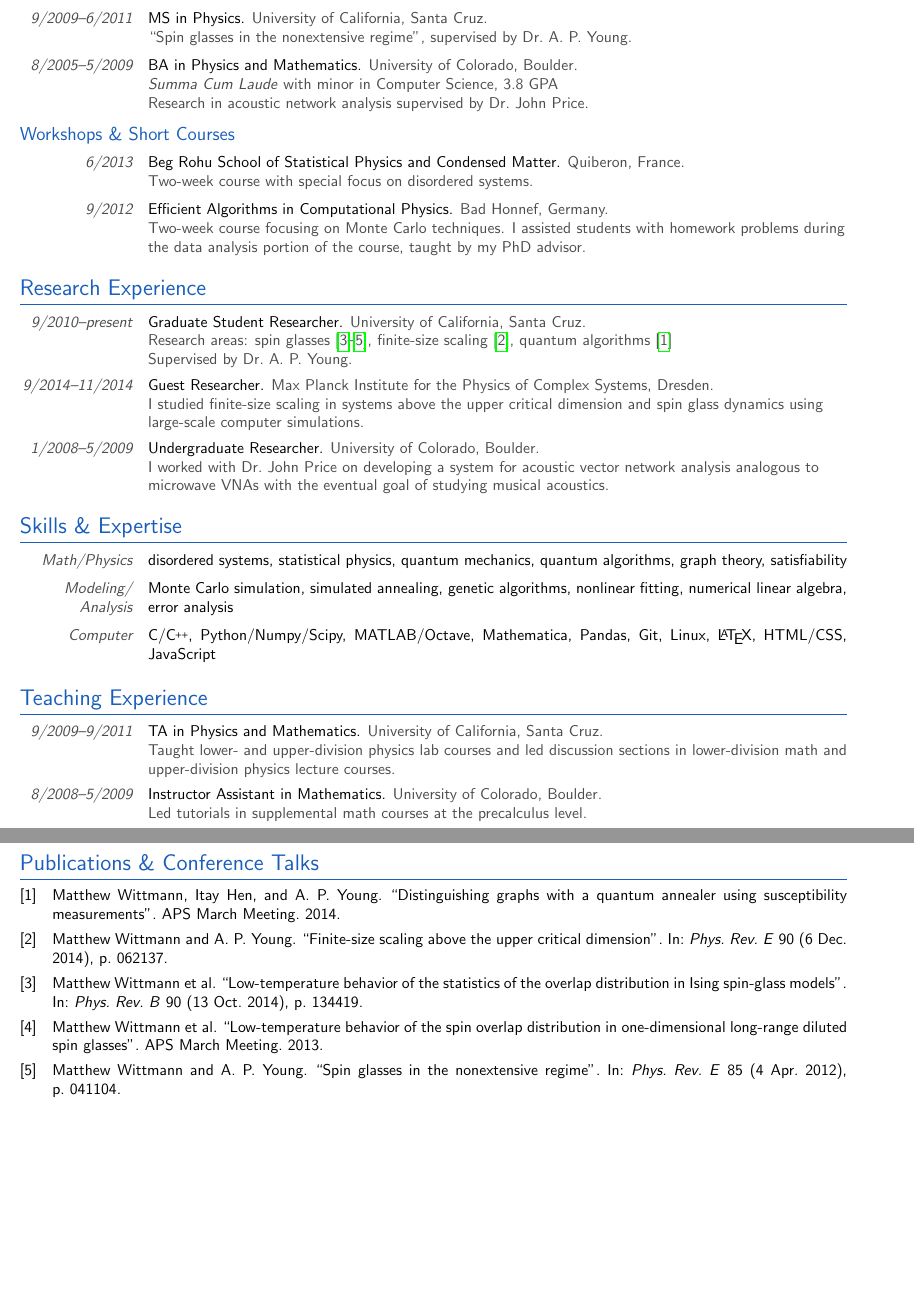
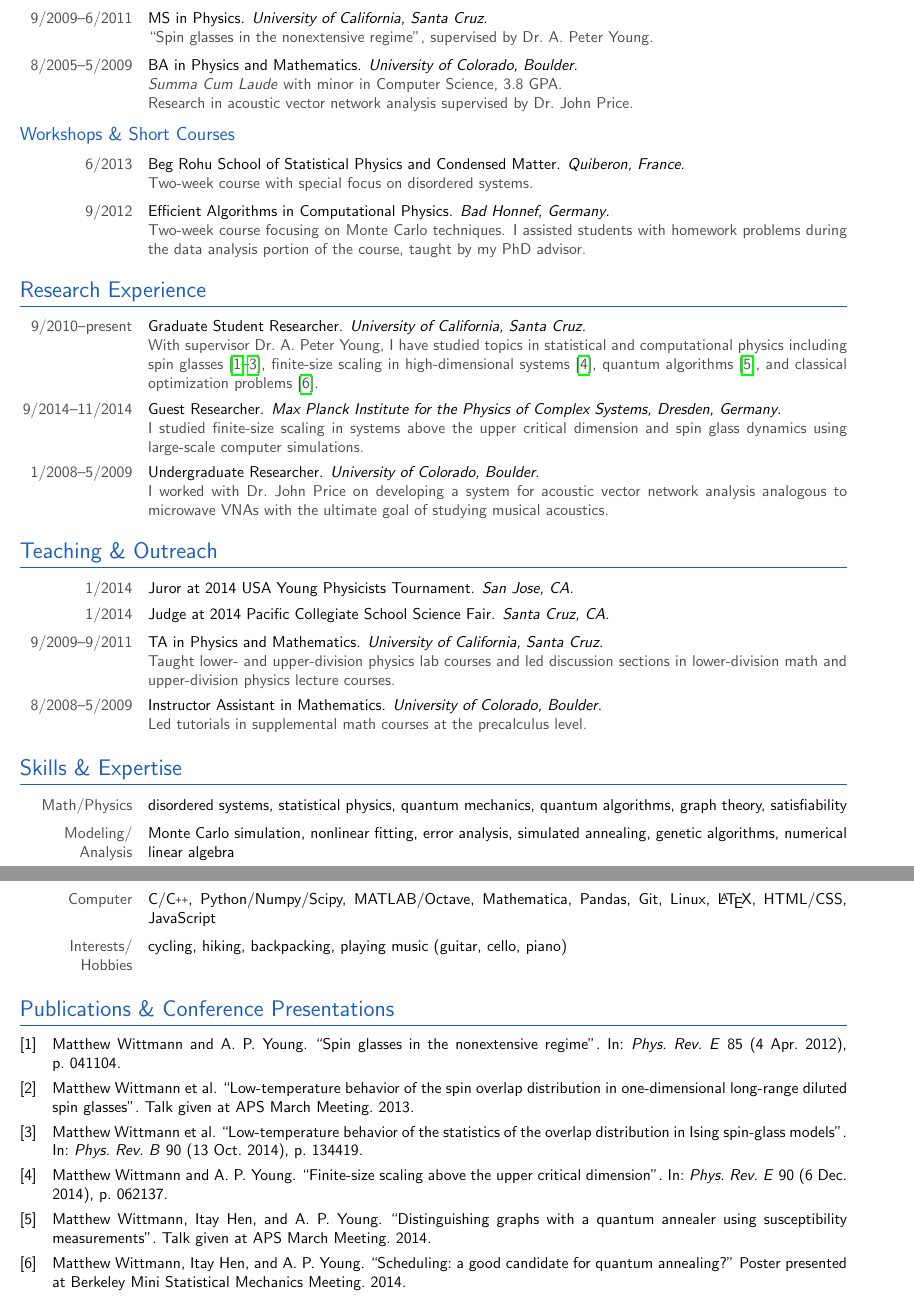
Before and after one commit to mcwitt/CV, a LaTeX CV (cv.tex, which reads refs.bib): two parts of pages 1 and 2 of 2, joined at a grey line, cut so that both start at the same text, the shorter picture padded with empty space. Compiled offline with pdfLaTeX.

Commit message:
Add outreach activities.

```diff
--- a/cv.tex
+++ b/cv.tex
@@ -3,7 +3,8 @@
 \usepackage{array}
 \usepackage[
     style=numeric-comp,
-    sorting=ydnt,
+    %sorting=ydnt,
+    sorting=none,
     doi=false,
     url=false
   ]{biblatex}
@@ -37,16 +38,16 @@
   \noindent
   \begin{tabularx}{\linewidth}
     {@{}p{\hintscolumnwidth}@{\hspace{\separatorcolumnwidth}}X@{}}
-    \hintstyle{\it#2}&{#3}
+    \hintstyle{#2}&{#3}
   \end{tabularx}
   \par\addvspace{#1}
 }
 
 \newcommand{\eduwork}[6][0.5em]{%
   %\cvitem[#1]{#2\ifx&#3&\else--#3\fi}{\textbf{#4}. #5.%
-  \cvitem[#1]{#2\ifx&#3&\else--#3\fi}{#4. \color{color2} #5.%
+  \cvitem[#1]{#2\ifx&#3&\else--#3\fi}{#4. \textit{#5}.%
     \ifx&#6&%
-    \else{\newline\parbox[t]{\linewidth}{\raggedright #6}}\fi}
+    \else{\newline\parbox[t]{\linewidth}{\leavevmode\color{color2}#6}}\fi}
 }
 
 \newcommand{\name}[2]{\def\firstname{#1}\def\lastname{#2}}
@@ -109,8 +110,8 @@
   %{}{\hintscolumnwidth+\separatorcolumnwidth}   % Can be used to give a prefix to all sections, like 'Section ...'
   {}
 
-\titlespacing*{\section}{0pt}{1.2em}{0.6em}
-\titlespacing*{\subsection}{0pt}{0.8em}{0.4em}
+\titlespacing*{\section}{0pt}{1.2em}{0.8em}
+\titlespacing*{\subsection}{0pt}{0.8em}{0.5em}
 
 \urlstyle{sf}
 
@@ -118,7 +119,7 @@
 
 \def\CC{{C\nolinebreak[4]\hspace{-.05em}\raisebox{.4ex}{\tiny\bf ++}}}
 
-\newcommand{\Peter}{Dr.~A.~P.~Young}
+\newcommand{\Peter}{Dr.~A.~Peter~Young}
 \newcommand{\John}{Dr.~John~Price}
 
 \name{Matthew}{Wittmann}
@@ -151,8 +154,8 @@
 \eduwork{8/2005}{5/2009}
   {BA in Physics and Mathematics}
   {University of Colorado, Boulder}
-  {\textit{Summa Cum Laude} with minor in Computer Science, 3.8 GPA \\
-   Research in acoustic network analysis supervised by \John.}
+  {\textit{Summa Cum Laude} with minor in Computer Science, 3.8 GPA. \\
+   Research in acoustic vector network analysis supervised by \John.}
 
 \subsection{Workshops \& Short Courses}
 
@@ -173,36 +176,34 @@
 \eduwork{9/2010}{present}%
   {Graduate Student Researcher}
   {University of California, Santa Cruz}
-  {Research areas: spin glasses~\cite{wittmann2012spin, wittmann2013low, wittmann2014low},
-   finite-size scaling~\cite{wittmann2014finite},
-   quantum algorithms~\cite{wittmann2014distinguishing} \\
-   Supervised by \Peter.
+  {With supervisor \Peter, I have studied topics in statistical and
+    computational physics including
+    spin glasses~\cite{wittmann2012spin, wittmann2013low, wittmann2014low},
+    finite-size scaling in high-dimensional systems~\cite{wittmann2014finite},
+    quantum algorithms~\cite{wittmann2014distinguishing},
+    and classical optimization problems~\cite{wittmann2014scheduling}.
   }
 
 \eduwork{9/2014}{11/2014}
   {Guest Researcher}
-  {Max Planck Institute for the Physics of Complex Systems, Dresden}
+  {Max Planck Institute for the Physics of Complex Systems, Dresden, Germany}
   {I studied finite-size scaling in systems above the upper critical dimension
-   and spin glass dynamics using large-scale computer simulations.}
+     and spin glass dynamics using large-scale computer simulations.}
 
 \eduwork{1/2008}{5/2009}
   {Undergraduate Researcher}
   {University of Colorado, Boulder}
   {I worked with \John{} on developing a system for acoustic vector network
-    analysis analogous to microwave VNAs with the eventual goal of studying
+    analysis analogous to microwave VNAs with the ultimate goal of studying
     musical acoustics.}
 
-\section{Skills \& Expertise}
+\section{Teaching \& Outreach}
 
-\cvitem{Math/Physics}{disordered systems, statistical physics, quantum mechanics,
-  quantum algorithms, graph theory, satisfiability}
-\cvitem{Modeling/\\Analysis}
-{Monte Carlo simulation, simulated annealing, genetic algorithms, nonlinear
-  fitting, numerical linear algebra, error analysis}
-\cvitem{Computer}{C/\CC, Python/Numpy/Scipy, MATLAB/Octave, Mathematica, Pandas,
-  Git, Linux, \LaTeX, HTML/CSS, JavaScript}
+\eduwork{1/2014}{}
+  {Juror at 2014 USA Young Physicists Tournament}{San Jose, CA}{}
 
-\section{Teaching Experience}
+\eduwork{1/2014}{}
+  {Judge at 2014 Pacific Collegiate School Science Fair}{Santa Cruz, CA}{}
 
 \eduwork{9/2009}{9/2011}
   {TA in Physics and Mathematics}
@@ -215,6 +216,18 @@
   {University of Colorado, Boulder}
   {Led tutorials in supplemental math courses at the precalculus level.}
 
-\printbibliography[title={Publications \& Conference Talks}]
+\section{Skills \& Expertise}
+
+\cvitem{Math/Physics}{disordered systems, statistical physics, quantum mechanics,
+  quantum algorithms, graph theory, satisfiability}
+\cvitem{Modeling/\\Analysis}
+{Monte Carlo simulation, nonlinear fitting, error analysis, simulated
+  annealing, genetic algorithms, numerical linear algebra}
+\cvitem{Computer}{C/\CC, Python/Numpy/Scipy, MATLAB/Octave, Mathematica, Pandas,
+  Git, Linux, \LaTeX, HTML/CSS, JavaScript}
+\cvitem{Interests/\\Hobbies}{cycling, hiking, backpacking, playing music
+  (guitar, cello, piano)}
+
+\printbibliography[title={Publications \& Conference Presentations}]
 
 \end{document}
--- a/refs.bib
+++ b/refs.bib
@@ -25,8 +25,16 @@
   title={Distinguishing graphs with a quantum annealer using susceptibility measurements},
   author={Wittmann, Matthew and Hen, Itay and Young, A.~P.},
   year={2014},
-  note={APS March Meeting},
+  note={Talk given at APS March Meeting},
   url={http://meetings.aps.org/Meeting/MAR14/Session/J35.5}
+}
+
+@unpublished{wittmann2014scheduling,
+  title={Scheduling: a good candidate for quantum annealing?},
+  author={Wittmann, Matthew and Hen, Itay and Young, A.~P.},
+  year={2014},
+  note={Poster presented at Berkeley Mini Statistical Mechanics Meeting},
+  url={http://gold.cchem.berkeley.edu/statmech/archive/mini2014/Mini_Stat_Mech_2014/Current_Meeting_files/Poster.Session.Lists.I%26II.2014.v5.pdf}
 }
 
 @article{wittmann2014low,
```
Also changed, not shown: cv.tex (2 more changed lines), refs.bib (2 more changed lines).
